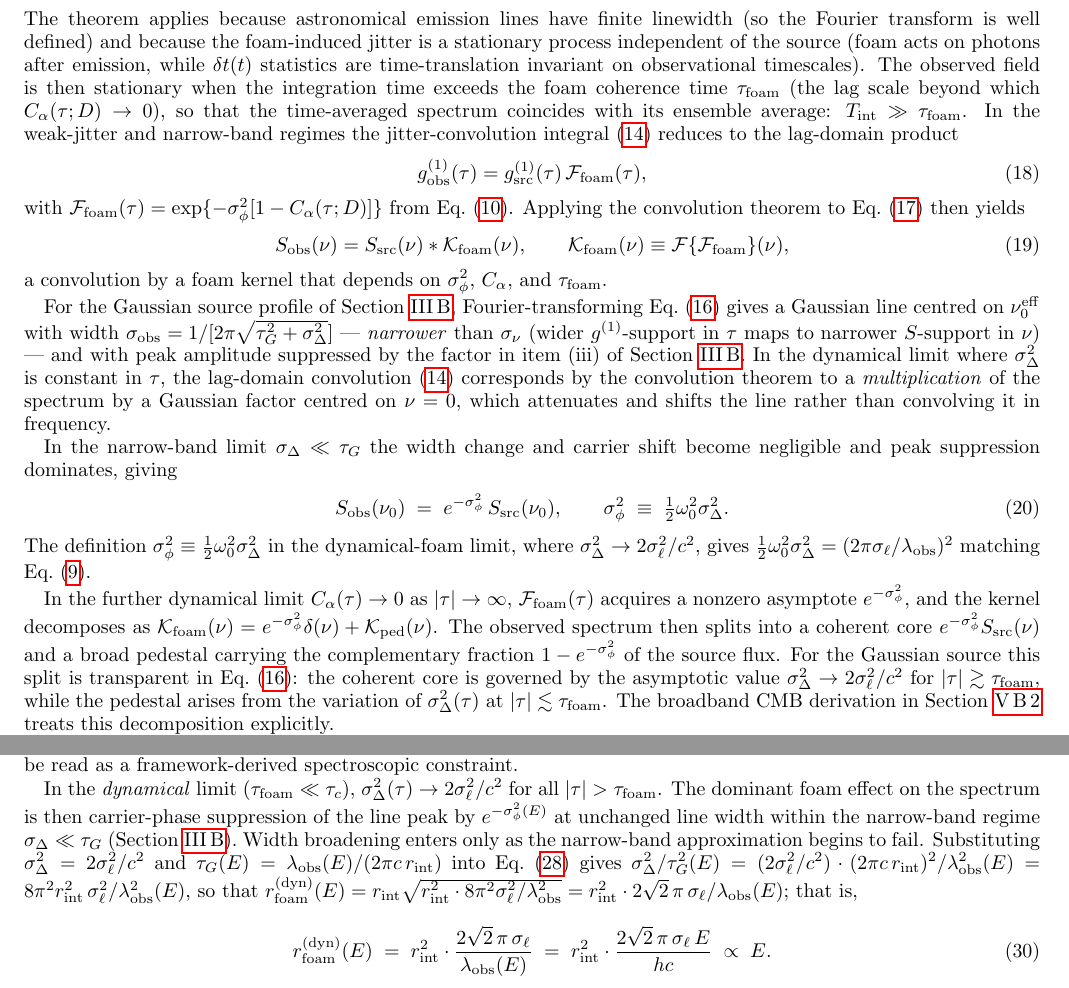
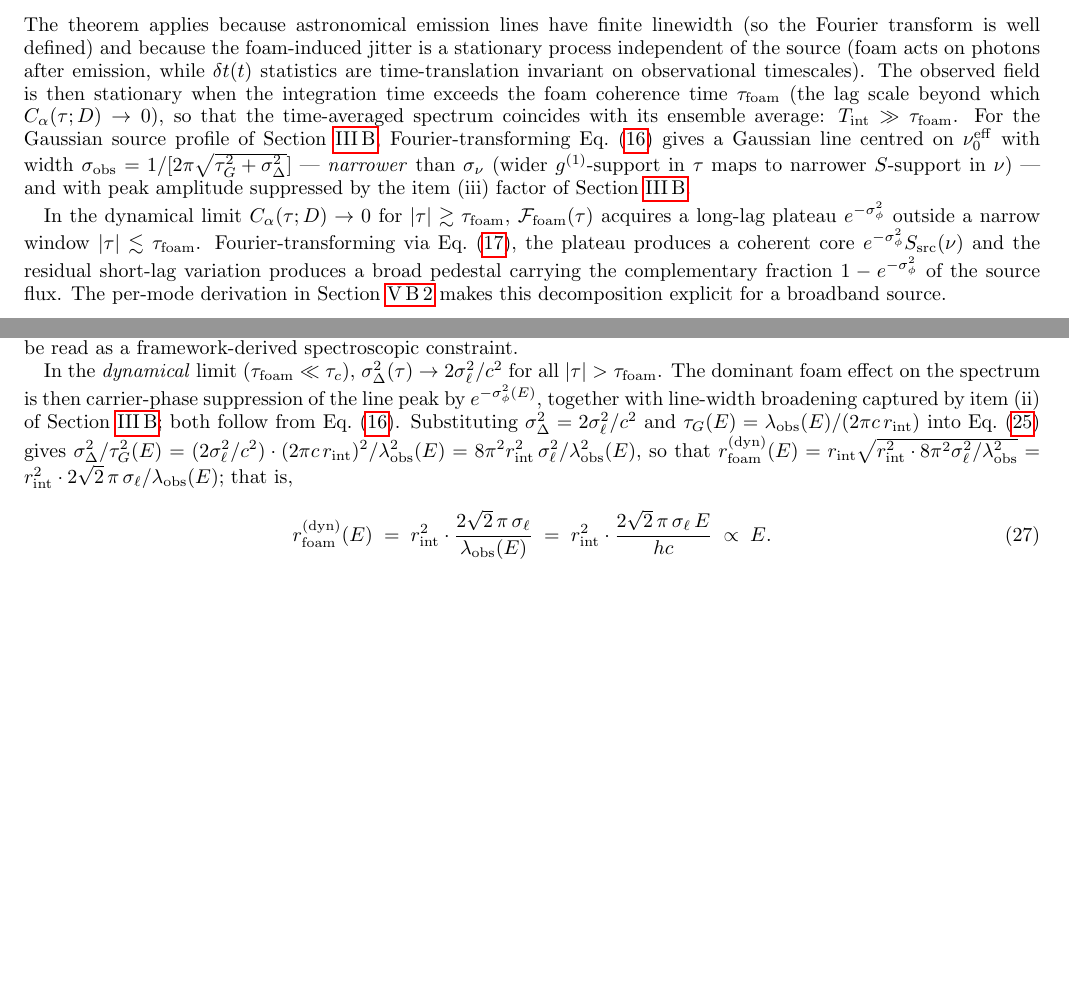
Before and after one commit to AlexGKim/foam, a LaTeX paper (docs/g1.tex): two parts of pages 5 and 8 of 16 before the commit and two parts of pages 5 and 8 of 15 after it, joined at a grey line, cut so that both start at the same text, the shorter picture padded with empty space. Compiled offline with pdfLaTeX.

Commit message:
Remove narrow-band regime from the paper
The narrow-band limit was referenced but not load-bearing: the GRB
analysis uses the exact Gaussian closed form (eq:g1obs_gauss) and the
CMB analysis does its own per-mode derivation. The §IV.A narrow-band
scaffold (eq:g1_product, eq:Sobs_conv, eq:sigma_quadrature) built to
nothing downstream.

Changes:
- §IV.A: replace narrow-band block (lag-domain product, spectrum
  convolution form, peak-suppression formula) with a direct Fourier
  transform of eq:g1obs_gauss and a core+pedestal statement that
  defers the rigorous derivation to §V.B.
- §V.A: drop "narrow-band regime" qualifier in DYN-limit discussion;
  caveat (iii) keeps the substantive σ_Δ/τ_G ratios and the DYN-bound
  predictions from eq:g1obs_gauss but drops the narrow-band framing.
- §V.B: rephrase the contrast at sec:CMB_derivation opening — the
  GRB analysis uses the exact Gaussian form, not a narrow-band
  reduction.
- Abstract: "narrow-band limit" → "dynamical-foam limit".
- Introduction outline: drop "identifies the narrow-band limit" from
  the §III sentence.

Co-Authored-By: Claude Sonnet 4.6 <noreply@anthropic.com>

```diff
--- a/docs/g1.tex
+++ b/docs/g1.tex
@@ -461,65 +460,24 @@ field is then stationary when the integration time exceeds the foam
 coherence time $\tau_{\rm foam}$ (the lag scale beyond which
 $C_\alpha(\tau;D)\to 0$), so that the time-averaged spectrum coincides
 with its ensemble average: $T_{\rm int}\gg\tau_{\rm foam}$.
-In the weak-jitter and narrow-band regimes the jitter-convolution
-integral~\eqref{eq:g1obs} reduces to the lag-domain product
-\begin{equation}
-  g^{(1)}_{\rm obs}(\tau) = g^{(1)}_{\rm src}(\tau)\,\mathcal{F}_{\rm foam}(\tau),
-  \label{eq:g1_product}
-\end{equation}
-with $\mathcal{F}_{\rm foam}(\tau) = \exp\{-\sigma_\phi^2[1-C_\alpha(\tau;D)]\}$
-from Eq.~\eqref{eq:Ffoam}.  Applying the convolution theorem to
-Eq.~\eqref{eq:WK_obs} then yields
-\begin{equation}
-  S_{\rm obs}(\nu) = S_{\rm src}(\nu)*\mathcal{K}_{\rm foam}(\nu),
-  \qquad \mathcal{K}_{\rm foam}(\nu) \equiv \mathcal{F}\{\mathcal{F}_{\rm foam}\}(\nu),
-  \label{eq:Sobs_conv}
-\end{equation}
-a convolution by a foam kernel that depends on $\sigma_\phi^2$,
-$C_\alpha$, and $\tau_{\rm foam}$.
-
 For the Gaussian source profile of Section~\ref{sec:closedforms},
 Fourier-transforming Eq.~\eqref{eq:g1obs_gauss} gives a Gaussian line
 centred on $\nu_0^{\rm eff}$ with width
-$\sigma_{\rm obs} = 1/[2\pi\sqrt{\tau_G^2+\sigma_\Delta^2}]$ —
+$\sigma_{\rm obs} = 1/[2\pi\sqrt{\tau_G^2+\sigma_\Delta^2}]$ ---
 \emph{narrower} than $\sigma_\nu$ (wider $g^{(1)}$-support in $\tau$
-maps to narrower $S$-support in $\nu$) — and with peak amplitude
-suppressed by the factor in item~(iii) of
-Section~\ref{sec:closedforms}.  In the dynamical limit where
-$\sigma_\Delta^2$ is constant in $\tau$, the lag-domain
-convolution~\eqref{eq:g1obs} corresponds by the convolution theorem to a
-\emph{multiplication} of the spectrum by a Gaussian factor centred on
-$\nu=0$, which attenuates and shifts the line rather than convolving
-it in frequency.
+maps to narrower $S$-support in $\nu$) --- and with peak amplitude
+suppressed by the item~(iii) factor of Section~\ref{sec:closedforms}.
 
-In the narrow-band limit $\sigma_\Delta\ll\tau_G$ the width change and
-carrier shift become negligible and peak suppression dominates,
-giving
-\begin{equation}
-  S_{\rm obs}(\nu_0) \;=\; e^{-\sigma_\phi^2}\,S_{\rm src}(\nu_0),
-  \qquad
-  \sigma_\phi^2 \;\equiv\; \tfrac{1}{2}\omega_0^2\sigma_\Delta^2.
-  \label{eq:sigma_quadrature}
-\end{equation}
-The definition $\sigma_\phi^2 \equiv \tfrac{1}{2}\omega_0^2\sigma_\Delta^2$
-in the dynamical-foam limit, where $\sigma_\Delta^2\to 2\sigma_\ell^2/c^2$, gives
-$\tfrac{1}{2}\omega_0^2\sigma_\Delta^2 = (2\pi\sigma_\ell/\lambda_{\rm obs})^2$
-matching Eq.~\eqref{eq:sigmaphi}.
-
-In the further dynamical limit $C_\alpha(\tau)\to 0$ as
-$|\tau|\to\infty$, $\mathcal{F}_{\rm foam}(\tau)$ acquires a nonzero
-asymptote $e^{-\sigma_\phi^2}$, and the kernel decomposes as
-$\mathcal{K}_{\rm foam}(\nu) = e^{-\sigma_\phi^2}\delta(\nu) +
-\mathcal{K}_{\rm ped}(\nu)$.  The observed spectrum then splits into
-a coherent core $e^{-\sigma_\phi^2}S_{\rm src}(\nu)$ and a broad
-pedestal carrying the complementary fraction $1-e^{-\sigma_\phi^2}$
-of the source flux.  For the Gaussian source this split is transparent
-in Eq.~\eqref{eq:g1obs_gauss}: the coherent core is governed by the
-asymptotic value $\sigma_\Delta^2\to 2\sigma_\ell^2/c^2$ for
-$|\tau|\gtrsim\tau_{\rm foam}$, while the pedestal arises from the
-variation of $\sigma_\Delta^2(\tau)$ at $|\tau|\lesssim\tau_{\rm foam}$.
-The broadband CMB derivation in Section~\ref{sec:CMB_derivation}
-treats this decomposition explicitly.
+In the dynamical limit $C_\alpha(\tau;D)\to 0$ for
+$|\tau|\gtrsim\tau_{\rm foam}$, $\mathcal{F}_{\rm foam}(\tau)$ acquires
+a long-lag plateau $e^{-\sigma_\phi^2}$ outside a narrow window
+$|\tau|\lesssim\tau_{\rm foam}$.  Fourier-transforming via
+Eq.~\eqref{eq:WK_obs}, the plateau produces a coherent core
+$e^{-\sigma_\phi^2}S_{\rm src}(\nu)$ and the residual short-lag
+variation produces a broad pedestal carrying the complementary fraction
+$1-e^{-\sigma_\phi^2}$ of the source flux.  The per-mode derivation in
+Section~\ref{sec:CMB_derivation} makes this decomposition explicit for
+a broadband source.
 
 
 % ==============================================================
@@ -833,10 +791,10 @@ framework-derived spectroscopic constraint.
 In the \emph{dynamical} limit ($\tau_{\rm foam}\ll\tau_c$),
 $\sigma_\Delta^2(\tau)\to 2\sigma_\ell^2/c^2$ for all $|\tau|>\tau_{\rm foam}$.
 The dominant foam effect on the spectrum is then carrier-phase
-suppression of the line peak by $e^{-\sigma_\phi^2(E)}$ at unchanged
-line width within the narrow-band regime $\sigma_\Delta\ll\tau_G$
-(Section~\ref{sec:closedforms}).  Width broadening enters only as the
-narrow-band approximation begins to fail.  Substituting
+suppression of the line peak by $e^{-\sigma_\phi^2(E)}$, together with
+line-width broadening captured by item~(ii) of
+Section~\ref{sec:closedforms}; both follow from
+Eq.~\eqref{eq:g1obs_gauss}.  Substituting
 $\sigma_\Delta^2 = 2\sigma_\ell^2/c^2$ and
 $\tau_G(E)=\lambda_{\rm obs}(E)/(2\pi c\,r_{\rm int})$ into
 Eq.~\eqref{eq:robs_decomp} gives
```
Also changed, not shown: docs/g1.tex (56 more changed lines).
